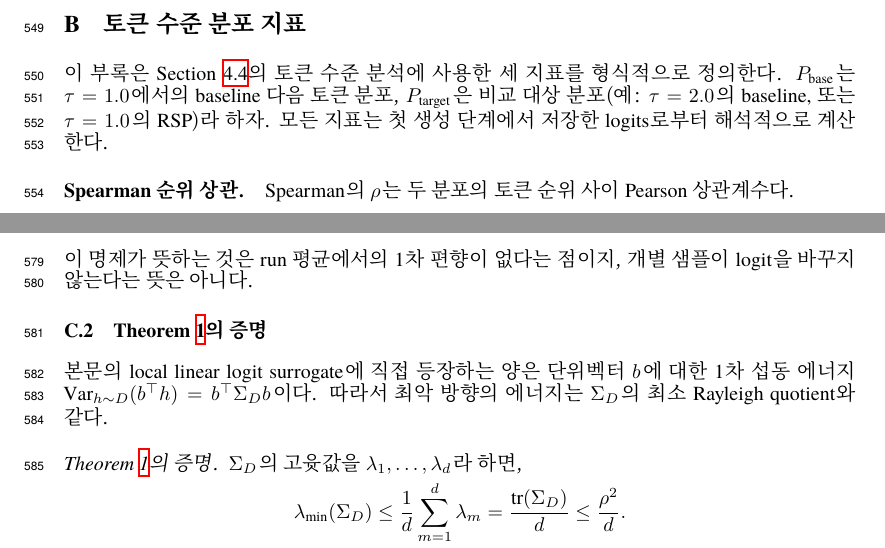
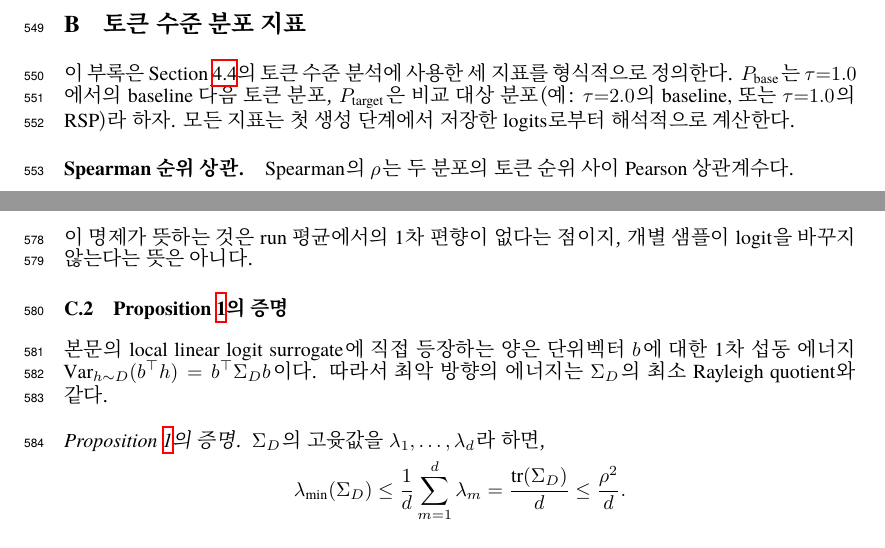
Before and after one commit to iamseungpil/random-embedding-injection-llm-reasoning-paper, a LaTeX paper (neurips_2026_ko.tex, which reads appendix/appendix_ko.tex): two parts of pages 18 and 19 of 32, joined at a grey line, cut so that both start at the same text. Compiled offline with XeLaTeX.

Commit message:
Notation consistency sweep (body + appendix, EN + KO)
7-iteration critic loop across body and appendix found four
inconsistencies; all fixed. Build clean for both languages, no
undefined refs, body 9p preserved.

KO appendix line 374, 378: "Theorem~\ref{thm:minimax_directional_coverage}"
→ "Proposition~\ref{...}". The KO body declares this object via
\begin{proposition} (with 명제 counter), so calling it "Theorem" in
appendix mismatches the environment label and pulls a different
counter value. Now both body and appendix consistently call it a
Proposition. (EN body uses \begin{theorem} for this same object —
EN keeps "Theorem~\ref{...}", which is internally consistent.)

KO appendix line 512: "Pass@N" (no math mode) → "Pass@$N$". All
other 11 occurrences across the paper use math-mode N.

EN appendix line 536: same "Pass@N" → "Pass@$N$" fix.

EN appendix line 312: mixed "$\tau=1.0$" and "$\tau{=}1.0$" within a
single paragraph → unified to tight "$\tau{=}$" form, matching the
body §4 convention.

KO appendix line 312 (token-metrics): "$\tau=1.0$" and "$\tau=2.0$"
→ tight "$\tau{=}1.0$", "$\tau{=}2.0$" to match body §4.

Verified-consistent items (no fix needed):
- $w_{r,i}^{(\ell)}$ across body §3.2 (definition), §3.3 (Theorem 1
  bound), and appendix proofs.
- $\Delta_i^{(\ell)}$ pre-scale logit gap definition matches.
- $\boldsymbol{\eta}_i^{(\ell)}$, $\tilde{\mathbf{o}}_i^{(\ell)}$,
  $\alpha_{ij}^{(\ell)}$ all match.
- $\bar h$, $\Sigma_D$, $\rho^2$, $\lambda_{\min}$ all consistent.
- $\mathrm{tr}(\cdot)$, $\mathrm{Var}(\cdot)$, $\Pr(\cdot)$ operators
  consistent.
- $\le$ (no $\leq$ variants), discourse markers consistent.
- "top-$K$" capital in body §3 (rank-changing) is intentionally
  distinct from "top-$k$ 50" lowercase in DAPO config table (top-k
  sampling hyperparameter convention).
- Theorem/Proposition counter labels: KO has 1 theorem (decay) + 1
  proposition (minimax) in §3 body; EN has 2 theorems + 2
  propositions. Different by intent (KO §3 is 3-subsection plan,
  EN §3 is 4-subsection plan), each internally consistent.
- (M1)/(M2) for Pass@N + (S1) for distribution support are distinct
  conditions used consistently.

Co-Authored-By: Claude Opus 4.7 (1M context) <noreply@anthropic.com>

```diff
--- a/appendix/appendix_ko.tex
+++ b/appendix/appendix_ko.tex
@@ -309,7 +309,7 @@ Varentropy (overall)     & 0.1353 & \cellcolor{blue!10}0.1375 & \cellcolor{blue!
 \clearpage
 \section{토큰 수준 분포 지표}\label{app:token_metrics}
 
-이 부록은 Section~\ref{sec:diversity}의 토큰 수준 분석에 사용한 세 지표를 형식적으로 정의한다. $P_{\text{base}}$는 $\tau=1.0$에서의 baseline 다음 토큰 분포, $P_{\text{target}}$은 비교 대상 분포(예: $\tau=2.0$의 baseline, 또는 $\tau=1.0$의 RSP)라 하자. 모든 지표는 첫 생성 단계에서 저장한 logits로부터 해석적으로 계산한다.
+이 부록은 Section~\ref{sec:diversity}의 토큰 수준 분석에 사용한 세 지표를 형식적으로 정의한다. $P_{\text{base}}$는 $\tau{=}1.0$에서의 baseline 다음 토큰 분포, $P_{\text{target}}$은 비교 대상 분포(예: $\tau{=}2.0$의 baseline, 또는 $\tau{=}1.0$의 RSP)라 하자. 모든 지표는 첫 생성 단계에서 저장한 logits로부터 해석적으로 계산한다.
 
 \paragraph{Spearman 순위 상관.}
 Spearman의 $\rho$는 두 분포의 토큰 순위 사이 Pearson 상관계수다.
@@ -371,11 +371,11 @@ $\mathbb{E}[\bar h]=0$이면 모든 토큰 쌍 $(i,j)$에 대해
 
 이 명제가 뜻하는 것은 run 평균에서의 1차 편향이 없다는 점이지, 개별 샘플이 logit을 바꾸지 않는다는 뜻은 아니다.
 
-\subsection{Theorem~\ref{thm:minimax_directional_coverage}의 증명}
+\subsection{Proposition~\ref{thm:minimax_directional_coverage}의 증명}
 
 본문의 local linear logit surrogate에 직접 등장하는 양은 단위벡터 $b$에 대한 1차 섭동 에너지 $\mathrm{Var}_{h\sim D}(b^\top h)=b^\top\Sigma_D b$이다. 따라서 최악 방향의 에너지는 $\Sigma_D$의 최소 Rayleigh quotient와 같다.
 
-\begin{proof}[Theorem~\ref{thm:minimax_directional_coverage}의 증명]
+\begin{proof}[Proposition~\ref{thm:minimax_directional_coverage}의 증명]
 $\Sigma_D$의 고윳값을 $\lambda_1,\dots,\lambda_d$라 하면,
 \[
 \lambda_{\min}(\Sigma_D)
```
Also changed, not shown: appendix/appendix.tex (+2 -2 lines), neurips_2026.pdf, neurips_2026_ko.pdf, appendix/appendix_ko.tex (2 more changed lines).
